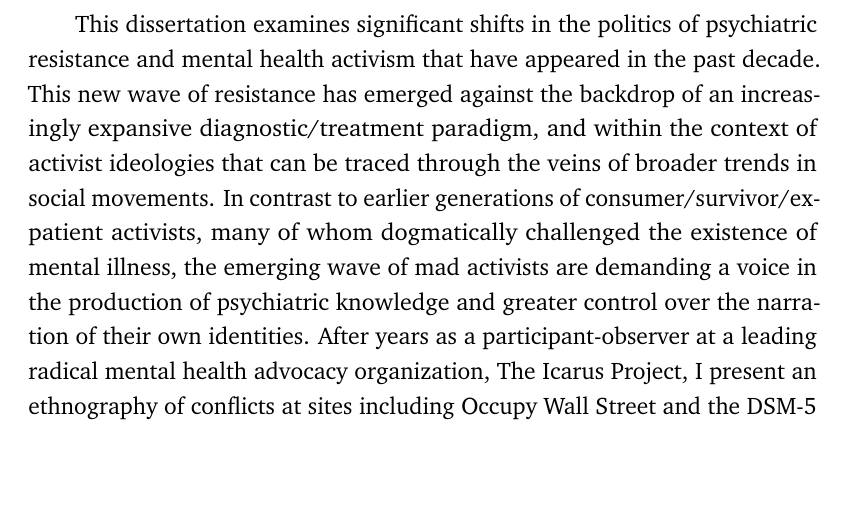
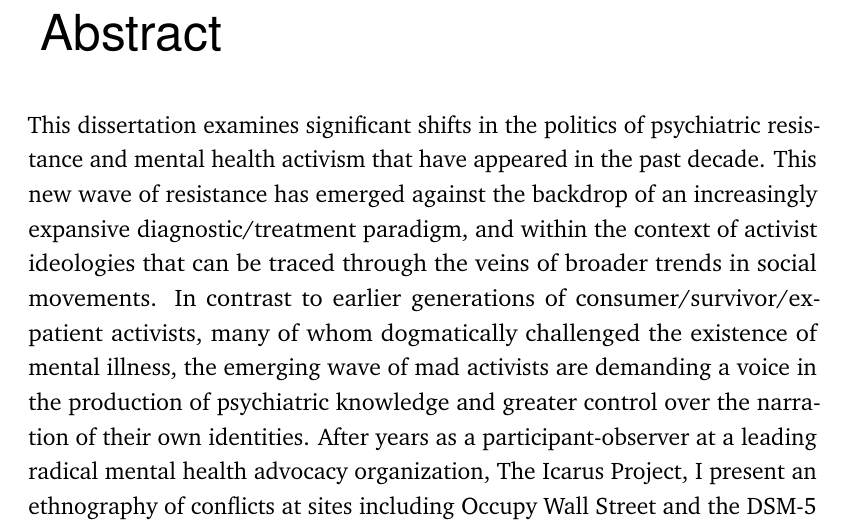
Before and after one commit to mrenoch/dangerousgifts, a LaTeX thesis (dangerousgifts-master.tex, which reads content/abstract.tex): part of page 4 of 12, cut at the place of the change, the shorter picture padded with empty space. Compiled offline with pdfLaTeX.

Commit message:
get the right font for the header; cannot use \chapter since it introduces page numbering

```diff
--- a/content/abstract.tex
+++ b/content/abstract.tex
@@ -4,6 +5,17 @@
 %\chapter*{Abstract}
 %\label{sec:abstract}
 %\vspace*{-10mm}
-\pdfbookmark[0]{Abstract}{Abstract}
+\hfill
+\vfill
 
+\begingroup
+	\noindent
+	\usekomafont{chapter}
+	\ctformatchapter{Abstract}
+\endgroup
+
+\bigskip
+\bigskip
+
+\noindent
 This dissertation examines significant shifts in the politics of psychiatric resistance and mental health activism that have appeared in the past decade. This new wave of resistance has emerged against the backdrop of an increasingly expansive diagnostic/treatment paradigm, and within the context of activist ideologies that can be traced through the veins of broader trends in social movements. In contrast to earlier generations of consumer/survivor/ex-patient activists, many of whom dogmatically challenged the existence of mental illness, the emerging wave of mad activists are demanding a voice in the production of psychiatric knowledge and greater control over the narration of their own identities. After years as a participant-observer at a leading radical mental health advocacy organization, The Icarus Project, I present an ethnography of conflicts at sites including Occupy Wall Street and the DSM-5 protests at the 2012 American Psychiatric Association conference. These studies bring this shift into focus, demonstrate how non-credentialed stakeholders continue to be silenced and marginalized, and help us understand the complex ideas these activists are expressing. This new wave of resistance emerged amidst a revolution in communication technologies, and throughout the dissertation I consider how activists are utilizing communications tools, and the ways in which their politics of resistance resonate deeply with the communicative modalities and cultural practices across the web. Finally, this project concludes with an analysis of the psychiatry’s current state and probable trajectories, and provides recommendations for applying the lessons from the movement towards greater emancipation and empowerment.
```
Also changed, not shown: content/abstract.tex (1 more changed lines).
